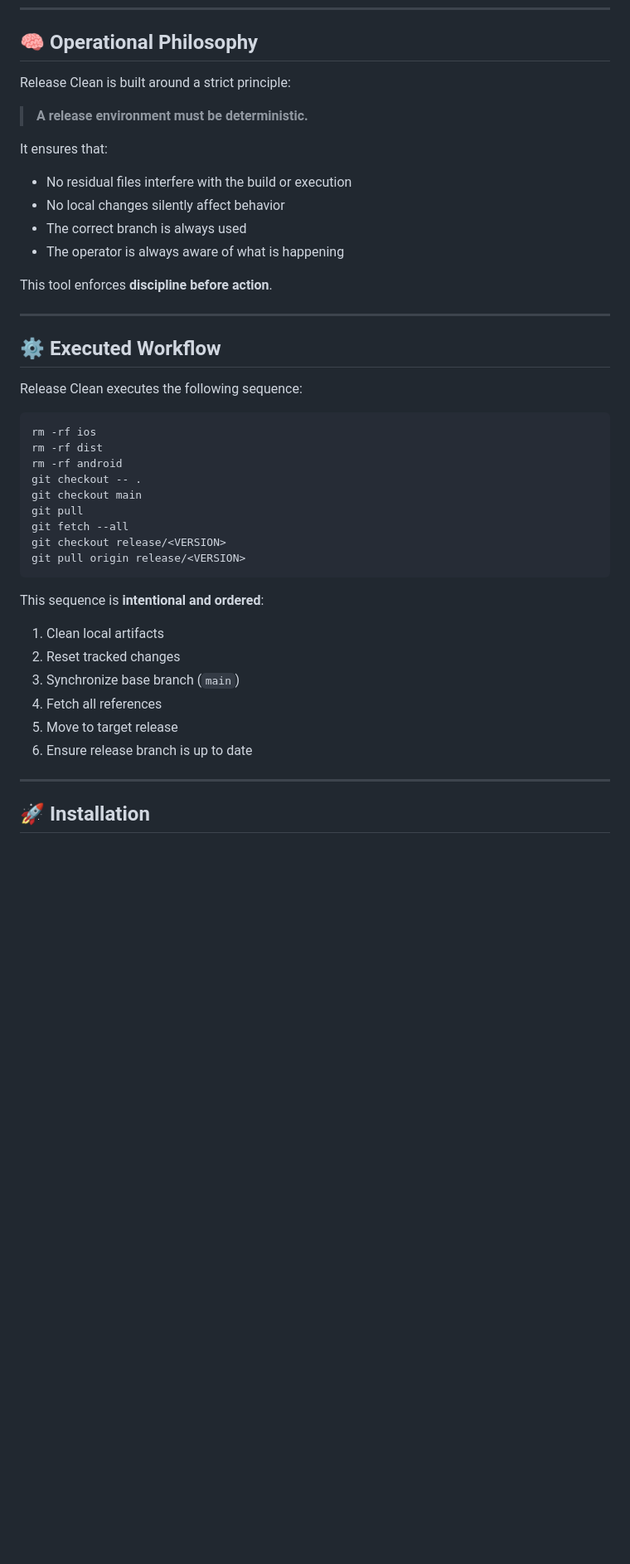
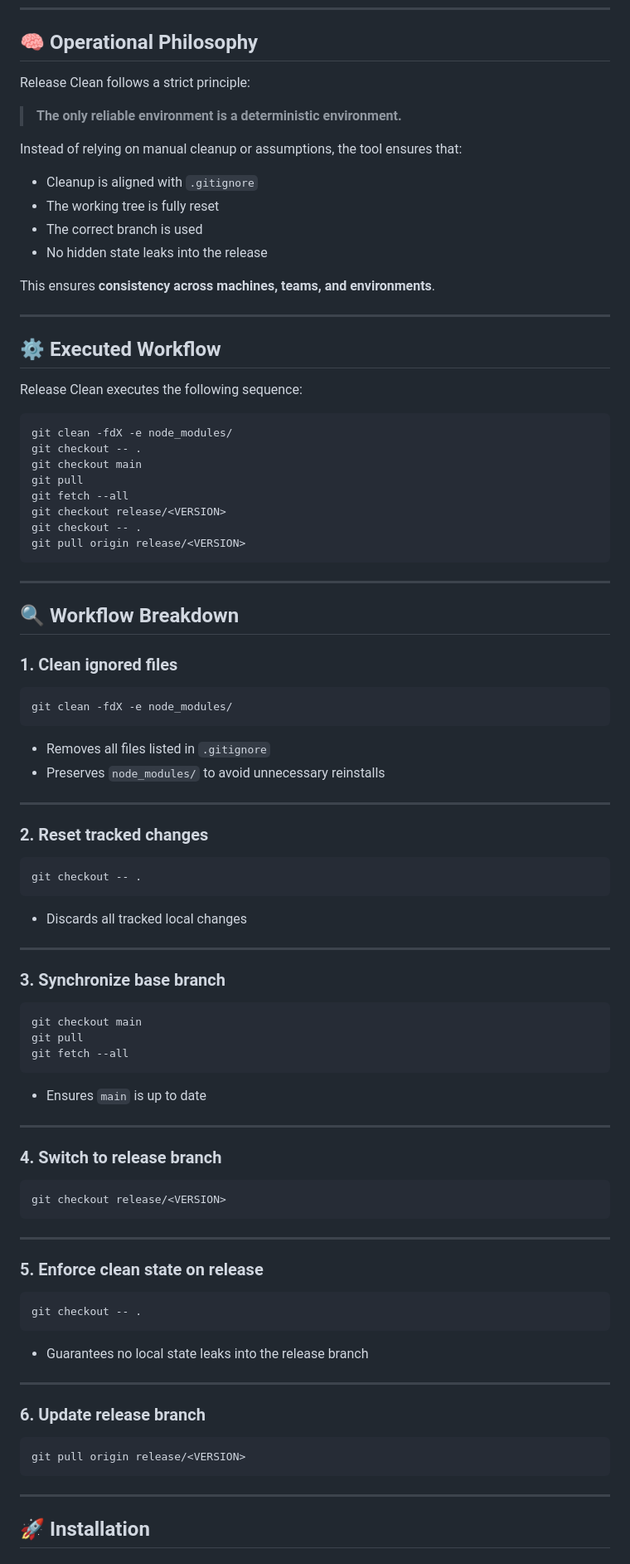
Before and after one commit to argolo/release-clean, a Markdown page: README.md, the part around one of its changes. Shown at 83% size. Drawn GitHub-style; blank space fills up the shorter version.

Commit message:
Revise README for improved clarity and structure
Refactor README for clarity and consistency, updating sections on cleanup behavior, execution flow, and operational philosophy.

````diff
--- a/README.md
+++ b/README.md
@@ -64,18 +63,18 @@ The answer is not convenience — it is **deterministic cleanup and controlled e
 
 ## 🧠 Operational Philosophy
 
-Release Clean is built around a strict principle:
+Release Clean follows a strict principle:
 
-> **A release environment must be deterministic.**
+> **The only reliable environment is a deterministic environment.**
 
-It ensures that:
+Instead of relying on manual cleanup or assumptions, the tool ensures that:
 
-* No residual files interfere with the build or execution
-* No local changes silently affect behavior
-* The correct branch is always used
-* The operator is always aware of what is happening
+* Cleanup is aligned with `.gitignore`
+* The working tree is fully reset
+* The correct branch is used
+* No hidden state leaks into the release
 
-This tool enforces **discipline before action**.
+This ensures **consistency across machines, teams, and environments**.
 
 ---
 
@@ -84,25 +83,76 @@ This tool enforces **discipline before action**.
 Release Clean executes the following sequence:
 
 ```bash
-rm -rf ios
-rm -rf dist
-rm -rf android
+git clean -fdX -e node_modules/
 git checkout -- .
 git checkout main
 git pull
 git fetch --all
 git checkout release/<VERSION>
+git checkout -- .
 git pull origin release/<VERSION>
 ```
 
-This sequence is **intentional and ordered**:
+---
 
-1. Clean local artifacts
-2. Reset tracked changes
-3. Synchronize base branch (`main`)
-4. Fetch all references
-5. Move to target release
-6. Ensure release branch is up to date
+## 🔍 Workflow Breakdown
+
+### 1. Clean ignored files
+
+```bash
+git clean -fdX -e node_modules/
+```
+
+* Removes all files listed in `.gitignore`
+* Preserves `node_modules/` to avoid unnecessary reinstalls
+
+---
+
+### 2. Reset tracked changes
+
+```bash
+git checkout -- .
+```
+
+* Discards all tracked local changes
+
+---
+
+### 3. Synchronize base branch
+
+```bash
+git checkout main
+git pull
+git fetch --all
+```
+
+* Ensures `main` is up to date
+
+---
+
+### 4. Switch to release branch
+
+```bash
+git checkout release/<VERSION>
+```
+
+---
+
+### 5. Enforce clean state on release
+
+```bash
+git checkout -- .
+```
+
+* Guarantees no local state leaks into the release branch
+
+---
+
+### 6. Update release branch
+
+```bash
+git pull origin release/<VERSION>
+```
 
 ---
 
````
Also changed, not shown: other parts of README.md (+72 -51 lines).
